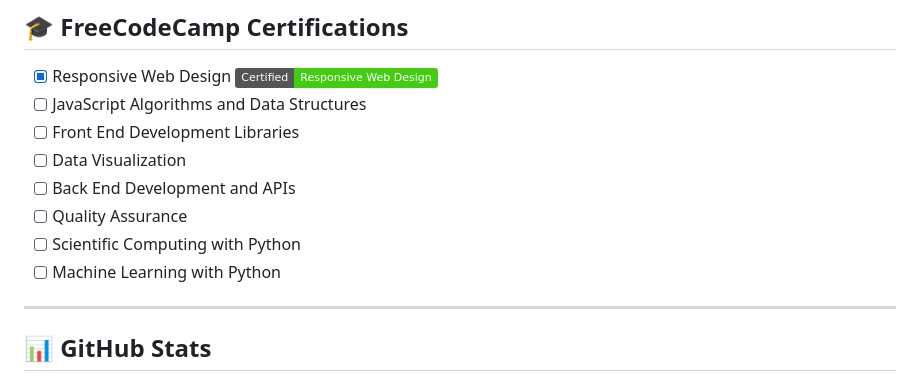
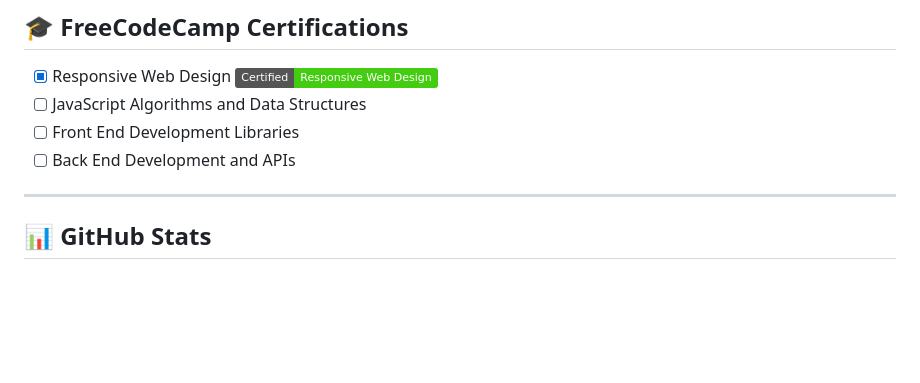
Before and after one commit to erasmusedwardobeth/fcc-portfolio, a Markdown page: README.md, the part around the change. Drawn GitHub-style; badges without logos; blank space fills up the shorter version.

```diff
--- a/README.md
+++ b/README.md
@@ -45,11 +45,7 @@ This portfolio will grow as I progress into JavaScript, Frontend Libraries, and
 - [x] Responsive Web Design ![Badge](https://img.shields.io/badge/Certified-Responsive%20Web%20Design-brightgreen)
 - [ ] JavaScript Algorithms and Data Structures
 - [ ] Front End Development Libraries
-- [ ] Data Visualization
 - [ ] Back End Development and APIs
-- [ ] Quality Assurance
-- [ ] Scientific Computing with Python
-- [ ] Machine Learning with Python
 
 ---
 
```
